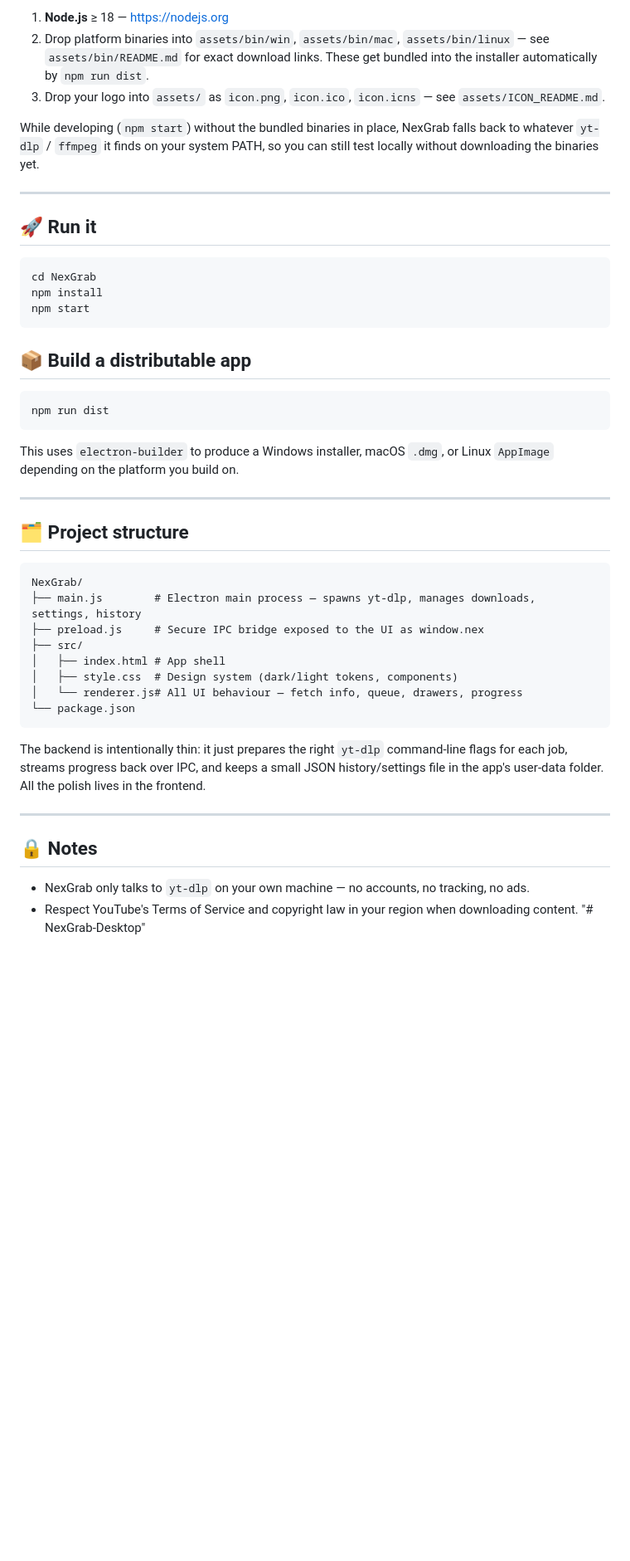
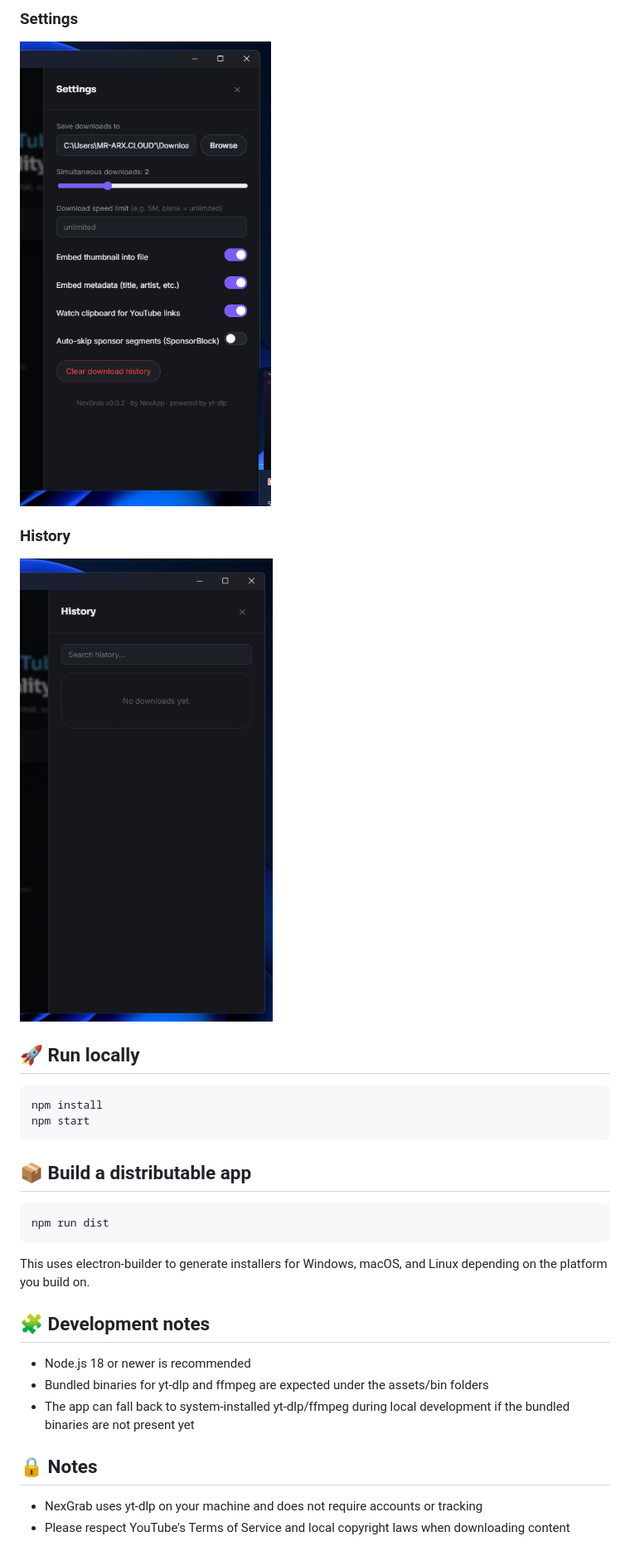
Before and after one commit to nexerisltd/NexGrab-Desktop, a Markdown page: README.md, the part around one of its changes. Shown at 83% size. Rendered like a GitHub page; pictures changed too: assets/History_Slide.png (added), assets/Settings_slide.png (added); blank space fills up the shorter version.

````diff
--- a/README.md
+++ b/README.md
@@ -38,21 +25,15 @@ yt-dlp and ffmpeg are bundled inside the app.
 
-1. **Node.js** ≥ 18 — https://nodejs.org
-2. Drop platform binaries into `assets/bin/win`, `assets/bin/mac`, `assets/bin/linux`
-   — see `assets/bin/README.md` for exact download links. These get bundled
-   into the installer automatically by `npm run dist`.
-3. Drop your logo into `assets/` as `icon.png`, `icon.ico`, `icon.icns`
-   — see `assets/ICON_README.md`.
+### Settings
 
-While developing (`npm start`) without the bundled binaries in place, NexGrab
-falls back to whatever `yt-dlp` / `ffmpeg` it finds on your system PATH, so
-you can still test locally without downloading the binaries yet.
+![NexGrab settings screen](assets/Settings_slide.png)
 
----
+### History
 
-## 🚀 Run it
+![NexGrab history screen](assets/History_Slide.png)
+
+## 🚀 Run locally
 
 ```bash
-cd NexGrab
 npm install
 npm start
 ```
@@ -63,29 +44,15 @@ npm start
 npm run dist
 ```
 
-This uses `electron-builder` to produce a Windows installer, macOS `.dmg`, or Linux `AppImage` depending on the platform you build on.
+This uses electron-builder to generate installers for Windows, macOS, and Linux depending on the platform you build on.
 
----
+## 🧩 Development notes
 
-## 🗂️ Project structure
-
-```
-NexGrab/
-├── main.js        # Electron main process — spawns yt-dlp, manages downloads, settings, history
-├── preload.js     # Secure IPC bridge exposed to the UI as window.nex
-├── src/
-│   ├── index.html # App shell
-│   ├── style.css  # Design system (dark/light tokens, components)
-│   └── renderer.js# All UI behaviour — fetch info, queue, drawers, progress
-└── package.json
-```
-
-The backend is intentionally thin: it just prepares the right `yt-dlp` command-line flags for each job, streams progress back over IPC, and keeps a small JSON history/settings file in the app's user-data folder. All the polish lives in the frontend.
-
----
+- Node.js 18 or newer is recommended
+- Bundled binaries for yt-dlp and ffmpeg are expected under the assets/bin folders
+- The app can fall back to system-installed yt-dlp/ffmpeg during local development if the bundled binaries are not present yet
 
 ## 🔒 Notes
 
-- NexGrab only talks to `yt-dlp` on your own machine — no accounts, no tracking, no ads.
-- Respect YouTube's Terms of Service and copyright law in your region when downloading content.
-"# NexGrab-Desktop"
+- NexGrab uses yt-dlp on your machine and does not require accounts or tracking
+- Please respect YouTube's Terms of Service and local copyright laws when downloading content
````
Also changed, not shown: other parts of README.md (+14 -27 lines), 8 other files.
